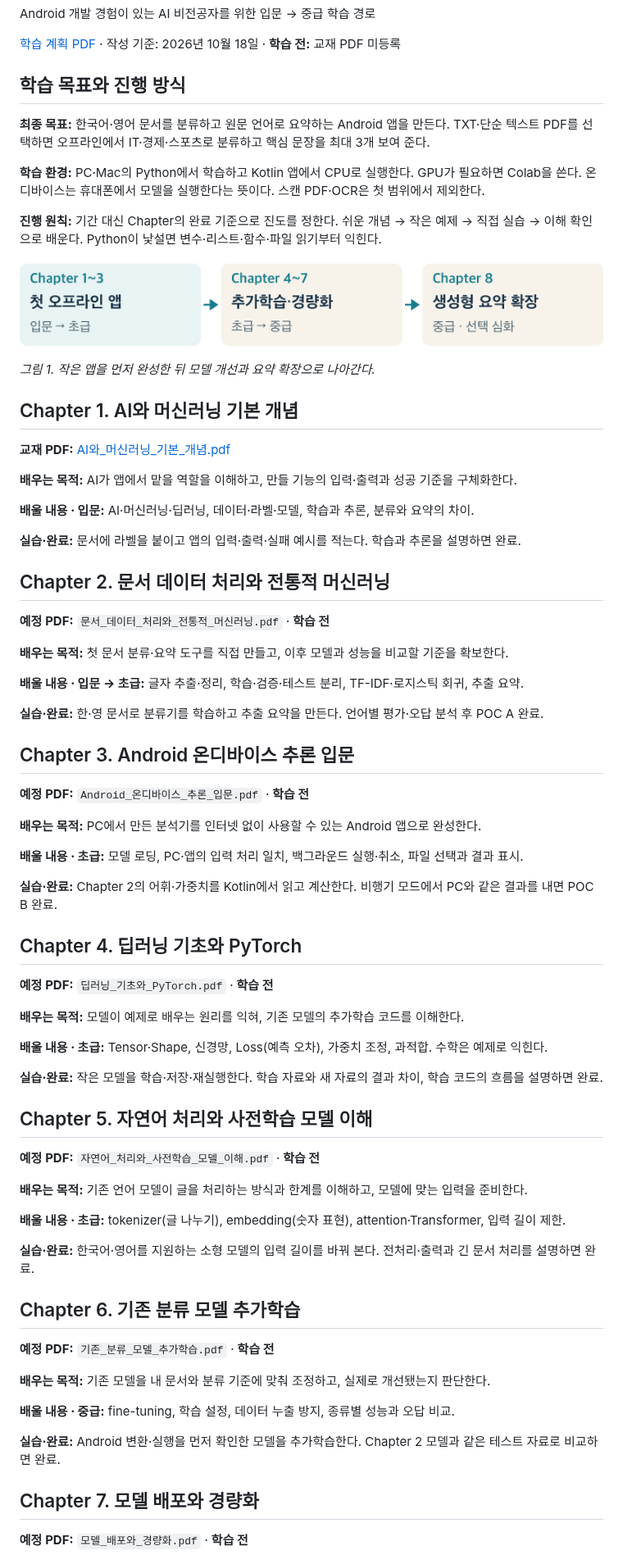
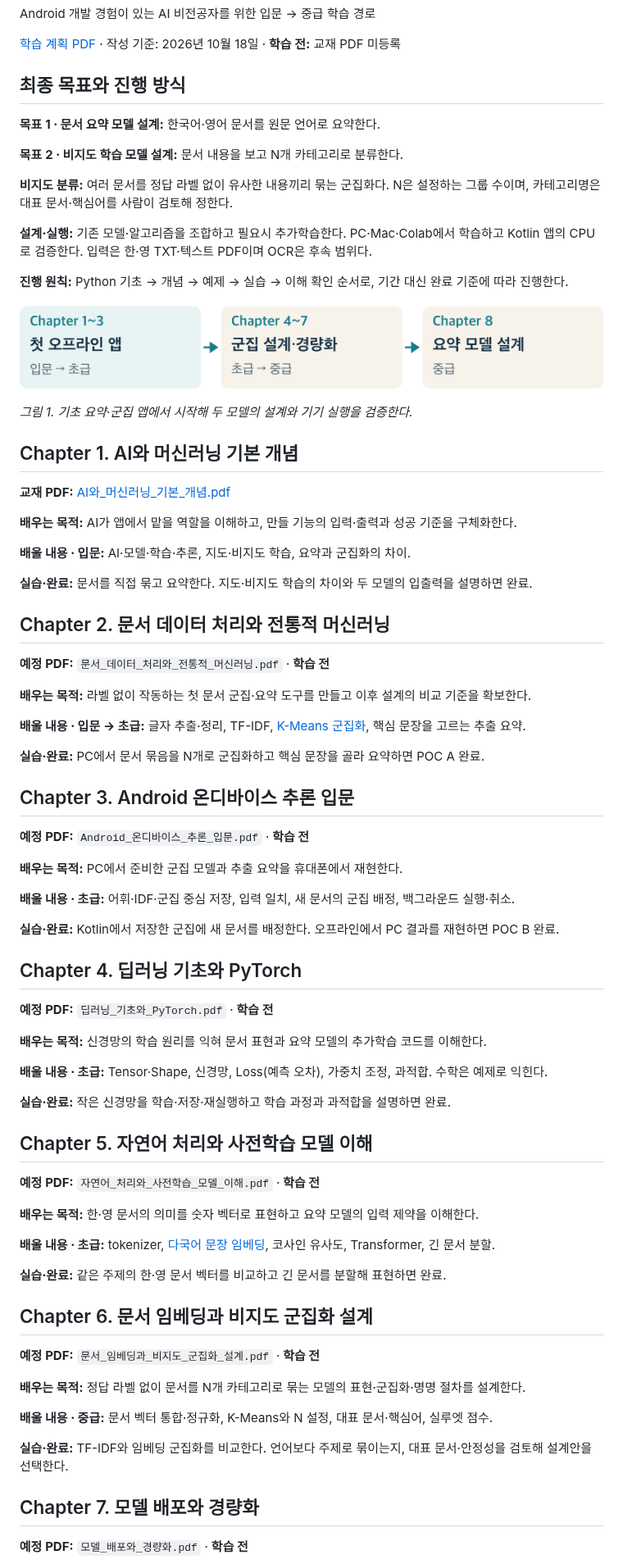
Before and after one commit to chc0331/MobileWiki, a Markdown page: study/README.md, the part around one of its changes. Shown at 82% size. Drawn GitHub-style; pictures changed too: study/assets/learning_path.png.

Commit message:
Align study goals with summarization and unsupervised clustering design

```diff
--- a/study/README.md
+++ b/study/README.md
@@ -4,17 +4,21 @@ Android 개발 경험이 있는 AI 비전공자를 위한 입문 → 중급 학
 
 [학습 계획 PDF](학습%20계획.pdf) · 작성 기준: 2026년 10월 18일 · **학습 전:** 교재 PDF 미등록
 
-## 학습 목표와 진행 방식
+## 최종 목표와 진행 방식
 
-**최종 목표:** 한국어·영어 문서를 분류하고 원문 언어로 요약하는 Android 앱을 만든다. TXT·단순 텍스트 PDF를 선택하면 오프라인에서 IT·경제·스포츠로 분류하고 핵심 문장을 최대 3개 보여 준다.
+**목표 1 · 문서 요약 모델 설계:** 한국어·영어 문서를 원문 언어로 요약한다.
 
-**학습 환경:** PC·Mac의 Python에서 학습하고 Kotlin 앱에서 CPU로 실행한다. GPU가 필요하면 Colab을 쓴다. 온디바이스는 휴대폰에서 모델을 실행한다는 뜻이다. 스캔 PDF·OCR은 첫 범위에서 제외한다.
+**목표 2 · 비지도 학습 모델 설계:** 문서 내용을 보고 N개 카테고리로 분류한다.
 
-**진행 원칙:** 기간 대신 Chapter의 완료 기준으로 진도를 정한다. 쉬운 개념 → 작은 예제 → 직접 실습 → 이해 확인으로 배운다. Python이 낯설면 변수·리스트·함수·파일 읽기부터 익힌다.
+**비지도 분류:** 여러 문서를 정답 라벨 없이 유사한 내용끼리 묶는 군집화다. N은 설정하는 그룹 수이며, 카테고리명은 대표 문서·핵심어를 사람이 검토해 정한다.
 
-![Chapter 1~3의 첫 앱, Chapter 4~7의 추가학습과 경량화, Chapter 8의 생성형 요약으로 이어지는 학습 경로](assets/learning_path.png)
+**설계·실행:** 기존 모델·알고리즘을 조합하고 필요시 추가학습한다. PC·Mac·Colab에서 학습하고 Kotlin 앱의 CPU로 검증한다. 입력은 한·영 TXT·텍스트 PDF이며 OCR은 후속 범위다.
 
-*그림 1. 작은 앱을 먼저 완성한 뒤 모델 개선과 요약 확장으로 나아간다.*
+**진행 원칙:** Python 기초 → 개념 → 예제 → 실습 → 이해 확인 순서로, 기간 대신 완료 기준에 따라 진행한다.
+
+![Chapter 1~3의 첫 앱, Chapter 4~7의 비지도 군집 설계와 경량화, Chapter 8의 요약 모델 설계로 이어지는 경로](assets/learning_path.png)
+
+*그림 1. 기초 요약·군집 앱에서 시작해 두 모델의 설계와 기기 실행을 검증한다.*
 
 ## Chapter 1. AI와 머신러닝 기본 개념
 
@@ -22,59 +26,59 @@ Android 개발 경험이 있는 AI 비전공자를 위한 입문 → 중급 학
 
 **배우는 목적:** AI가 앱에서 맡을 역할을 이해하고, 만들 기능의 입력·출력과 성공 기준을 구체화한다.
 
-**배울 내용 · 입문:** AI·머신러닝·딥러닝, 데이터·라벨·모델, 학습과 추론, 분류와 요약의 차이.
+**배울 내용 · 입문:** AI·모델·학습·추론, 지도·비지도 학습, 요약과 군집화의 차이.
 
-**실습·완료:** 문서에 라벨을 붙이고 앱의 입력·출력·실패 예시를 적는다. 학습과 추론을 설명하면 완료.
+**실습·완료:** 문서를 직접 묶고 요약한다. 지도·비지도 학습의 차이와 두 모델의 입출력을 설명하면 완료.
 
 ## Chapter 2. 문서 데이터 처리와 전통적 머신러닝
 
 **예정 PDF:** `문서_데이터_처리와_전통적_머신러닝.pdf` · **학습 전**
 
-**배우는 목적:** 첫 문서 분류·요약 도구를 직접 만들고, 이후 모델과 성능을 비교할 기준을 확보한다.
+**배우는 목적:** 라벨 없이 작동하는 첫 문서 군집·요약 도구를 만들고 이후 설계의 비교 기준을 확보한다.
 
-**배울 내용 · 입문 → 초급:** 글자 추출·정리, 학습·검증·테스트 분리, TF-IDF·로지스틱 회귀, 추출 요약.
+**배울 내용 · 입문 → 초급:** 글자 추출·정리, TF-IDF, [K-Means 군집화](https://scikit-learn.org/stable/modules/clustering.html#k-means), 핵심 문장을 고르는 추출 요약.
 
-**실습·완료:** 한·영 문서로 분류기를 학습하고 추출 요약을 만든다. 언어별 평가·오답 분석 후 POC A 완료.
+**실습·완료:** PC에서 문서 묶음을 N개로 군집화하고 핵심 문장을 골라 요약하면 POC A 완료.
 
 ## Chapter 3. Android 온디바이스 추론 입문
 
 **예정 PDF:** `Android_온디바이스_추론_입문.pdf` · **학습 전**
 
-**배우는 목적:** PC에서 만든 분석기를 인터넷 없이 사용할 수 있는 Android 앱으로 완성한다.
+**배우는 목적:** PC에서 준비한 군집 모델과 추출 요약을 휴대폰에서 재현한다.
 
-**배울 내용 · 초급:** 모델 로딩, PC·앱의 입력 처리 일치, 백그라운드 실행·취소, 파일 선택과 결과 표시.
+**배울 내용 · 초급:** 어휘·IDF·군집 중심 저장, 입력 일치, 새 문서의 군집 배정, 백그라운드 실행·취소.
 
-**실습·완료:** Chapter 2의 어휘·가중치를 Kotlin에서 읽고 계산한다. 비행기 모드에서 PC와 같은 결과를 내면 POC B 완료.
+**실습·완료:** Kotlin에서 저장한 군집에 새 문서를 배정한다. 오프라인에서 PC 결과를 재현하면 POC B 완료.
 
 ## Chapter 4. 딥러닝 기초와 PyTorch
 
 **예정 PDF:** `딥러닝_기초와_PyTorch.pdf` · **학습 전**
 
-**배우는 목적:** 모델이 예제로 배우는 원리를 익혀, 기존 모델의 추가학습 코드를 이해한다.
+**배우는 목적:** 신경망의 학습 원리를 익혀 문서 표현과 요약 모델의 추가학습 코드를 이해한다.
 
 **배울 내용 · 초급:** Tensor·Shape, 신경망, Loss(예측 오차), 가중치 조정, 과적합. 수학은 예제로 익힌다.
 
-**실습·완료:** 작은 모델을 학습·저장·재실행한다. 학습 자료와 새 자료의 결과 차이, 학습 코드의 흐름을 설명하면 완료.
+**실습·완료:** 작은 신경망을 학습·저장·재실행하고 학습 과정과 과적합을 설명하면 완료.
 
 ## Chapter 5. 자연어 처리와 사전학습 모델 이해
 
 **예정 PDF:** `자연어_처리와_사전학습_모델_이해.pdf` · **학습 전**
 
-**배우는 목적:** 기존 언어 모델이 글을 처리하는 방식과 한계를 이해하고, 모델에 맞는 입력을 준비한다.
+**배우는 목적:** 한·영 문서의 의미를 숫자 벡터로 표현하고 요약 모델의 입력 제약을 이해한다.
 
-**배울 내용 · 초급:** tokenizer(글 나누기), embedding(숫자 표현), attention·Transformer, 입력 길이 제한.
+**배울 내용 · 초급:** tokenizer, [다국어 문장 임베딩](https://sbert.net/docs/sentence_transformer/pretrained_models.html#multilingual-models), 코사인 유사도, Transformer, 긴 문서 분할.
 
-**실습·완료:** 한국어·영어를 지원하는 소형 모델의 입력 길이를 바꿔 본다. 전처리·출력과 긴 문서 처리를 설명하면 완료.
+**실습·완료:** 같은 주제의 한·영 문서 벡터를 비교하고 긴 문서를 분할해 표현하면 완료.
 
-## Chapter 6. 기존 분류 모델 추가학습
+## Chapter 6. 문서 임베딩과 비지도 군집화 설계
 
-**예정 PDF:** `기존_분류_모델_추가학습.pdf` · **학습 전**
+**예정 PDF:** `문서_임베딩과_비지도_군집화_설계.pdf` · **학습 전**
 
-**배우는 목적:** 기존 모델을 내 문서와 분류 기준에 맞춰 조정하고, 실제로 개선됐는지 판단한다.
+**배우는 목적:** 정답 라벨 없이 문서를 N개 카테고리로 묶는 모델의 표현·군집화·명명 절차를 설계한다.
 
-**배울 내용 · 중급:** fine-tuning, 학습 설정, 데이터 누출 방지, 종류별 성능과 오답 비교.
+**배울 내용 · 중급:** 문서 벡터 통합·정규화, K-Means와 N 설정, 대표 문서·핵심어, 실루엣 점수.
 
-**실습·완료:** Android 변환·실행을 먼저 확인한 모델을 추가학습한다. Chapter 2 모델과 같은 테스트 자료로 비교하면 완료.
+**실습·완료:** TF-IDF와 임베딩 군집화를 비교한다. 언어보다 주제로 묶이는지, 대표 문서·안정성을 검토해 설계안을 선택한다.
 
 ## Chapter 7. 모델 배포와 경량화
 
```
Also changed, not shown: other parts of study/README.md (+12 -12 lines), 2 other files.
